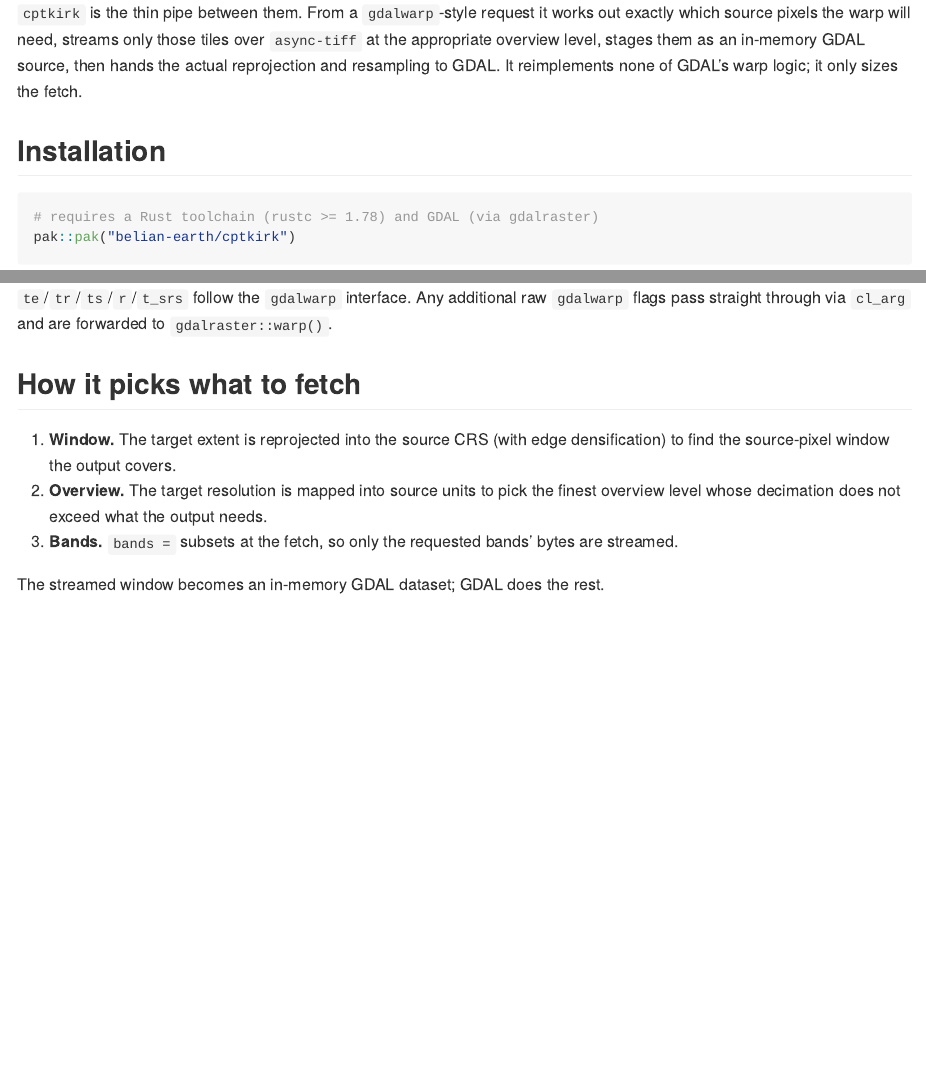
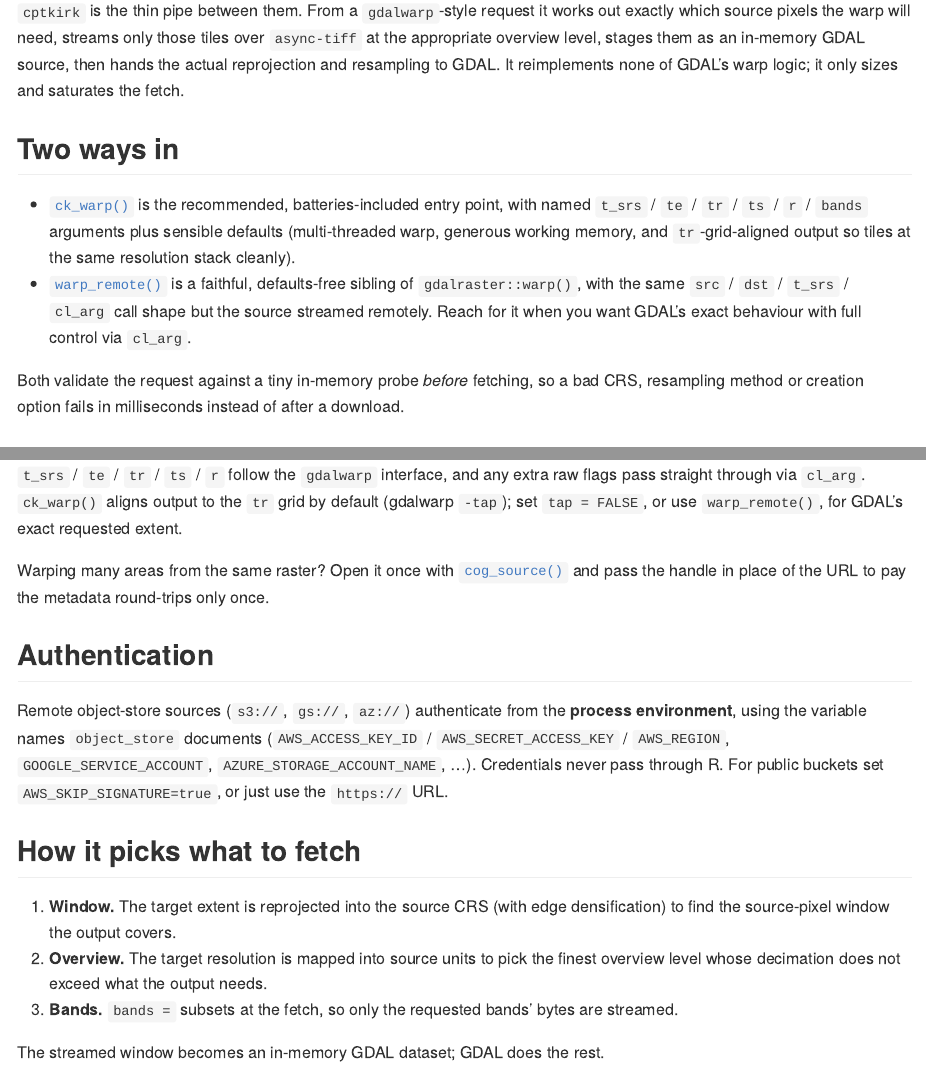
Before and after one commit to belian-earth/cptkirk, an R Markdown document (README.Rmd): the page in a window 1100 px wide, from 260 px down before the commit and from 290 px down after it, so that both start at the same text, and a second part further down, joined at a grey line. Rendered offline with R 4.5, knitr and Pandoc, with nearby package versions; some code elsewhere in the file could not run offline; long lines of code are wrapped; badge pictures from the web are left out.

Commit message:
readme license description updates.

````diff
--- a/README.Rmd
+++ b/README.Rmd
@@ -33,7 +35,25 @@ It combines two tools that are each best-in-class at one thing:
 works out exactly which source pixels the warp will need, streams only those
 tiles over `async-tiff` at the appropriate overview level, stages them as an
 in-memory GDAL source, then hands the actual reprojection and resampling to
-GDAL. It reimplements none of GDAL's warp logic; it only sizes the fetch.
+GDAL. It reimplements none of GDAL's warp logic; it only sizes and saturates
+the fetch.
+
+## Two ways in
+
+- [`ck_warp()`](https://belian-earth.github.io/cptkirk/reference/ck_warp.html) is
+  the recommended, batteries-included entry point, with named `t_srs` / `te` /
+  `tr` / `ts` / `r` / `bands` arguments plus sensible defaults (multi-threaded
+  warp, generous working memory, and `tr`-grid-aligned output so tiles at the
+  same resolution stack cleanly).
+- [`warp_remote()`](https://belian-earth.github.io/cptkirk/reference/warp_remote.html)
+  is a faithful, defaults-free sibling of `gdalraster::warp()`, with the same
+  `src` / `dst` / `t_srs` / `cl_arg` call shape but the source streamed
+  remotely. Reach for it when you want GDAL's exact behaviour with full control
+  via `cl_arg`.
+
+Both validate the request against a tiny in-memory probe *before* fetching, so a
+bad CRS, resampling method or creation option fails in milliseconds instead of
+after a download.
 
 ## Installation
 
@@ -70,8 +97,23 @@ ds$close()
 ```
 
-`te`/`tr`/`ts`/`r`/`t_srs` follow the `gdalwarp` interface. Any additional raw
-`gdalwarp` flags pass straight through via `cl_arg` and are forwarded to
-`gdalraster::warp()`.
+`t_srs` / `te` / `tr` / `ts` / `r` follow the `gdalwarp` interface, and any extra
+raw flags pass straight through via `cl_arg`. `ck_warp()` aligns output to the
+`tr` grid by default (gdalwarp `-tap`); set `tap = FALSE`, or use
+`warp_remote()`, for GDAL's exact requested extent.
+
+Warping many areas from the same raster? Open it once with
+[`cog_source()`](https://belian-earth.github.io/cptkirk/reference/cog_source.html)
+and pass the handle in place of the URL to pay the metadata round-trips only
+once.
+
+## Authentication
+
+Remote object-store sources (`s3://`, `gs://`, `az://`) authenticate from the
+**process environment**, using the variable names `object_store` documents
+(`AWS_ACCESS_KEY_ID` / `AWS_SECRET_ACCESS_KEY` / `AWS_REGION`,
+`GOOGLE_SERVICE_ACCOUNT`, `AZURE_STORAGE_ACCOUNT_NAME`, ...). Credentials never
+pass through R. For public buckets set `AWS_SKIP_SIGNATURE=true`, or just use the
+`https://` URL.
 
 ## How it picks what to fetch
 
````
Also changed, not shown: LICENSE.md (added), README.md, README.Rmd (37 more changed lines), 4 other files.
